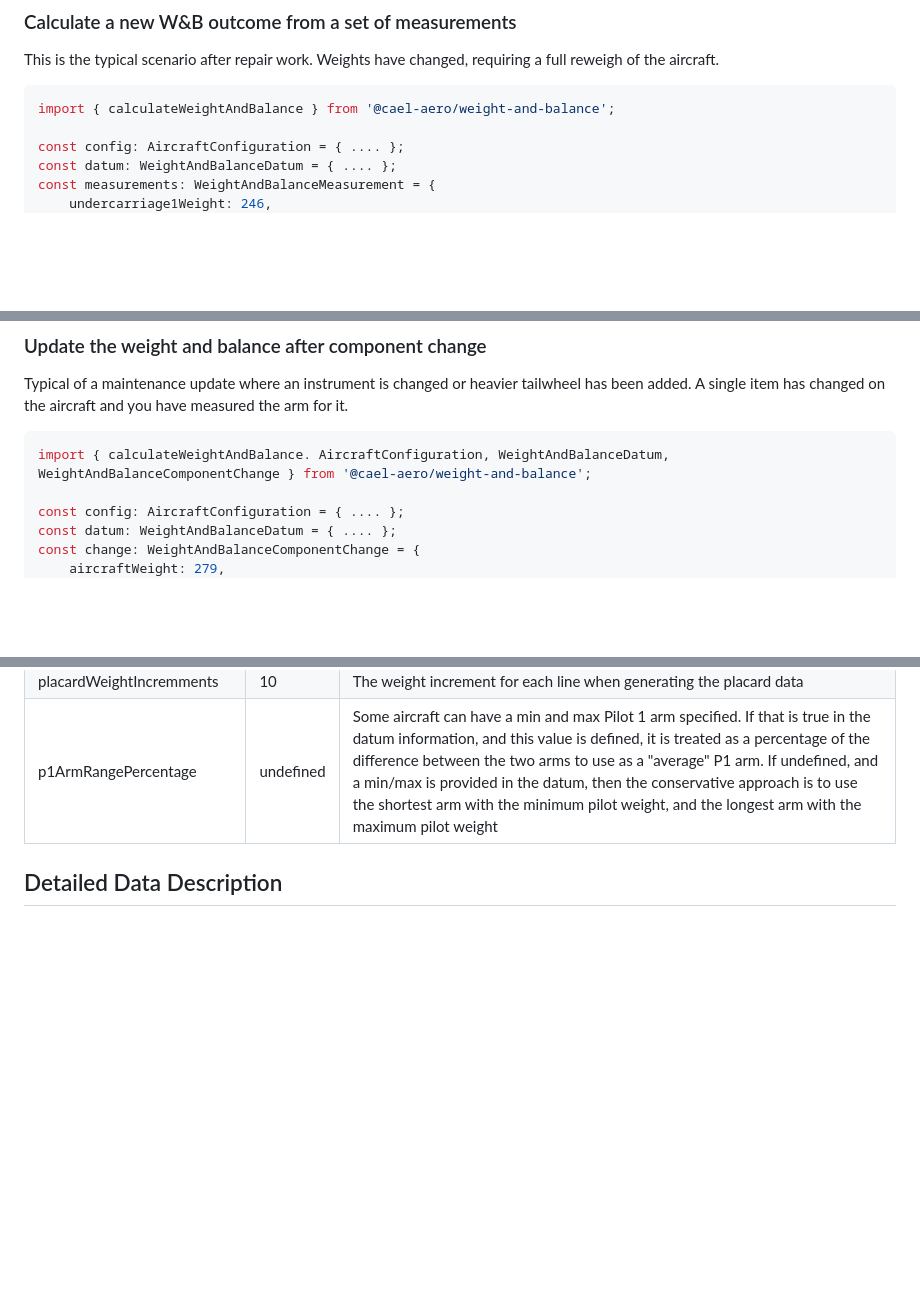
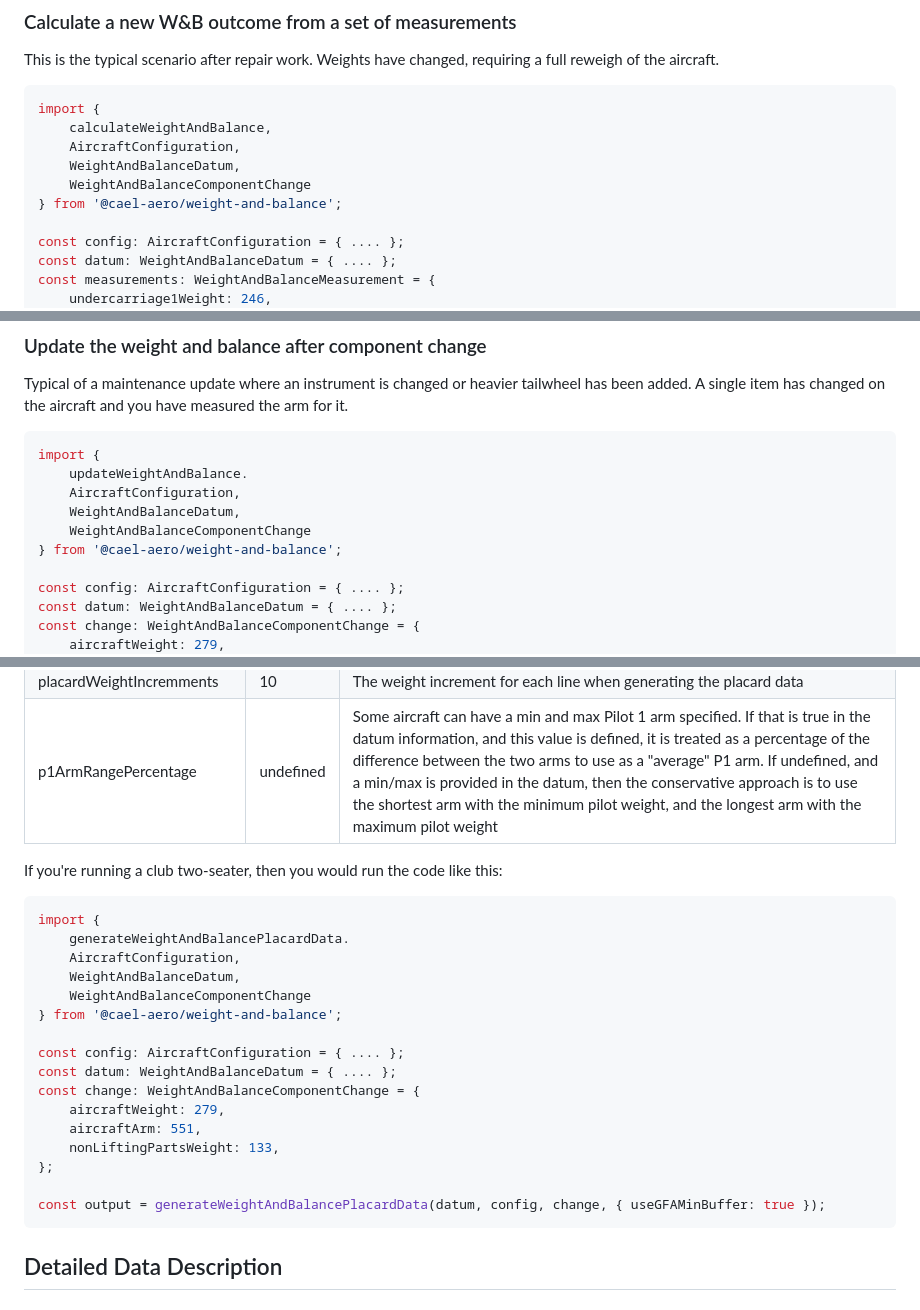
Before and after one commit to CAELAero/weight-and-balance, a Markdown page: README.md, 3 parts joined by grey strips. Rendered like a GitHub page; blank space fills up the shorter version.

Commit message:
Tweak the code documentation.

````diff
--- a/README.md
+++ b/README.md
@@ -71,7 +71,12 @@ This is the typical scenario after repair work. Weights have changed,
 requiring a full reweigh of the aircraft.
 
 ```typescript
-import { calculateWeightAndBalance } from '@cael-aero/weight-and-balance';
+import {
+    calculateWeightAndBalance,
+    AircraftConfiguration,
+    WeightAndBalanceDatum,
+    WeightAndBalanceComponentChange
+} from '@cael-aero/weight-and-balance';
 
 const config: AircraftConfiguration = { .... };
 const datum: WeightAndBalanceDatum = { .... };
@@ -92,7 +97,12 @@ A single item has changed on the aircraft and you have measured the arm
 for it.
 
 ```typescript
-import { calculateWeightAndBalance. AircraftConfiguration, WeightAndBalanceDatum, WeightAndBalanceComponentChange } from '@cael-aero/weight-and-balance';
+import {
+    updateWeightAndBalance.
+    AircraftConfiguration,
+    WeightAndBalanceDatum,
+    WeightAndBalanceComponentChange
+} from '@cael-aero/weight-and-balance';
 
 const config: AircraftConfiguration = { .... };
 const datum: WeightAndBalanceDatum = { .... };
@@ -147,6 +162,27 @@ output generation. It has the following properties
 | minAllowedWeightDifference | 10 | Stop the calculation when the difference between the minimum and maximum pilot weights becomes less than this value |
 | placardWeightIncremments | 10 | The weight increment for each line when generating the placard data |
 | p1ArmRangePercentage | undefined | Some aircraft can have a min and max Pilot 1 arm specified. If that is true in the datum information, and this value is defined, it is treated as a percentage of the difference between the two arms to use as a "average" P1 arm. If undefined, and a min/max is provided in the datum, then the conservative approach is to use the shortest arm with the minimum pilot weight, and the longest arm with the maximum pilot weight |
+
+If you're running a club two-seater, then you would run the code like this:
+
+```typescript
+import {
+    generateWeightAndBalancePlacardData.
+    AircraftConfiguration,
+    WeightAndBalanceDatum,
+    WeightAndBalanceComponentChange
+} from '@cael-aero/weight-and-balance';
+
+const config: AircraftConfiguration = { .... };
+const datum: WeightAndBalanceDatum = { .... };
+const change: WeightAndBalanceComponentChange = {
+    aircraftWeight: 279,
+    aircraftArm: 551,
+    nonLiftingPartsWeight: 133,
+};
+
+const output = generateWeightAndBalancePlacardData(datum, config, change, { useGFAMinBuffer: true });
+```
 
 ## Detailed Data Description
 
````
Also changed, not shown: other parts of README.md (+7 -1 lines).
